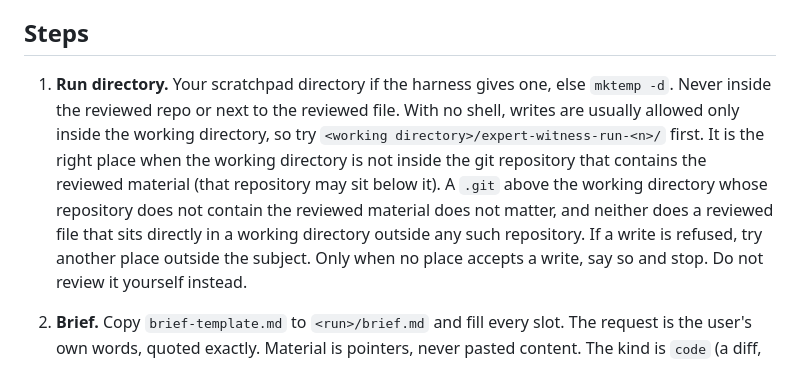
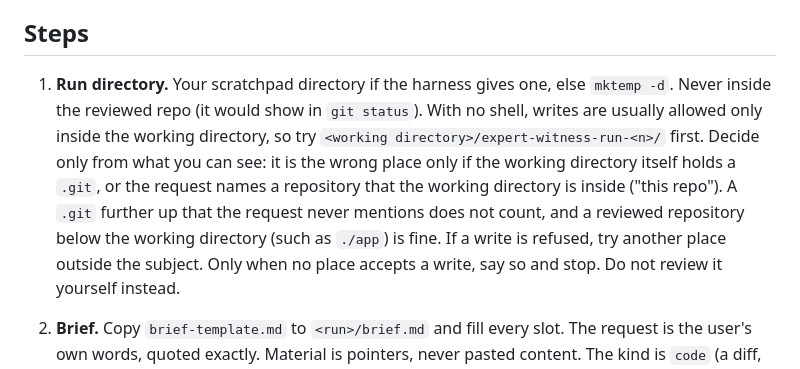
Before and after one commit to JMcordobamendez/expert-witness, a Markdown page: skills/expert-witness/SKILL.md, the part around the change. Drawn GitHub-style.

Commit message:
Skill step 1: a no-shell run-directory rule the orchestrator can check
In the 196ebd2 full suite, document-report and document-spanish stopped in
2 of 3 with-plugin runs each without reviewing. Traces: the orchestrator
wrote brief.md to /tmp/expert-witness-run-1/ and to the parent of the
working directory (both denied) and never tried the working directory. The
review-round wording ("not inside the git repository that contains the
reviewed material") was read against the harness's .git in the home
directory above the working directory, which does contain ./board.

The rule now uses only what can be seen without a shell: the working
directory is wrong only if it holds a .git itself or the request names a
repository it is inside. Also drops "next to the reviewed file", which the
spec does not require.

Co-Authored-By: Claude Opus 5.5 <noreply@anthropic.com>
Claude-Session: https://claude.ai/code/session_019CZqyApxrHDQaHortega6V

```diff
--- a/skills/expert-witness/SKILL.md
+++ b/skills/expert-witness/SKILL.md
@@ -27,15 +27,15 @@ reason to skip it.
 ## Steps
 
 1. **Run directory.** Your scratchpad directory if the harness gives one,
-   else `mktemp -d`. Never inside the reviewed repo or next to the reviewed
-   file. With no shell, writes are usually allowed only inside the working
+   else `mktemp -d`. Never inside the reviewed repo (it would show in
+   `git status`). With no shell, writes are usually allowed only inside the working
    directory, so try `<working directory>/expert-witness-run-<n>/` first.
-   It is the right place when the working directory is not inside the git
-   repository that contains the reviewed material (that repository may sit
-   below it). A `.git` above the working directory whose repository does
-   not contain the reviewed material does not matter, and neither does a
-   reviewed file that sits directly in a working directory outside any
-   such repository. If a write is refused, try another place outside the subject.
+   Decide only from what you can see: it is the wrong place only if the
+   working directory itself holds a `.git`, or the request names a
+   repository that the working directory is inside ("this repo"). A `.git`
+   further up that the request never mentions does not count, and a
+   reviewed repository below the working directory (such as `./app`) is
+   fine. If a write is refused, try another place outside the subject.
    Only when no place accepts a write, say so and stop. Do not review it
    yourself instead.
 
```
